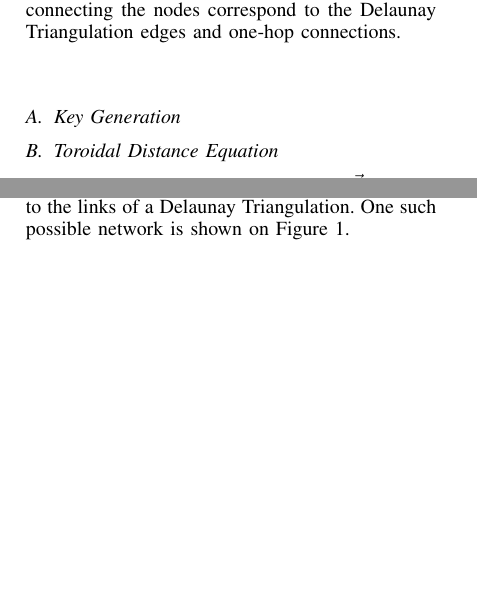
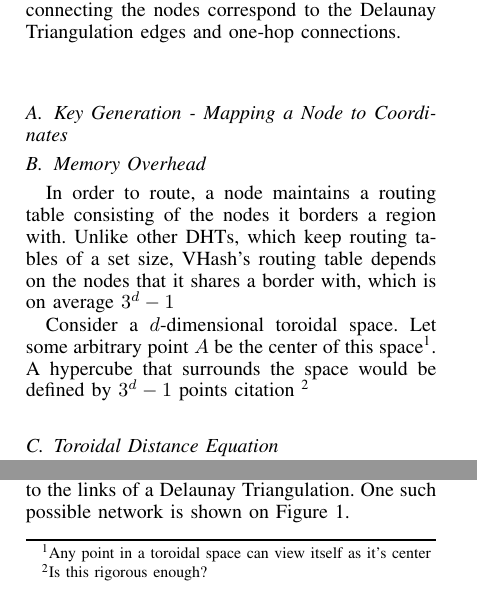
Before and after one commit to BrendanBenshoof/Vhash-experimental, a LaTeX paper (fullpaper.tex): two parts of the columns of page 2 of 5, joined at a grey line, cut so that both start at the same text, the shorter picture padded with empty space. Compiled offline with pdfLaTeX.

Commit message:
Adding content to the paper

```diff
--- a/fullpaper.tex
+++ b/fullpaper.tex
@@ -127,7 +130,13 @@ Algorithm \ref{latency} describes the process for performing a minimum latency e
 
 
 
-\subsection{Key Generation}
+\subsection{Key Generation - Mapping a Node to Coordinates}
+
+
+\subsection{Memory Overhead}
+In order to route, a node maintains a routing table consisting of the nodes it borders a region with.  Unlike other DHTs, which keep routing tables of a set size, VHash's routing table depends on the nodes that it shares a border with, which is on average $3^d -1$
+
+Consider a $d$-dimensional toroidal space.  Let some arbitrary point $A$ be the center of this space\footnote{Any point in a toroidal space can view itself as it's center}.  A hypercube that surrounds the space would be defined by $3^d -1$ points citation \footnote{Is this rigorous enough?}
 
 \subsection{Toroidal Distance Equation}
 
```
Also changed, not shown: fullpaper.pdf, fullpaper.tex (5 more changed lines), 3 other files.
